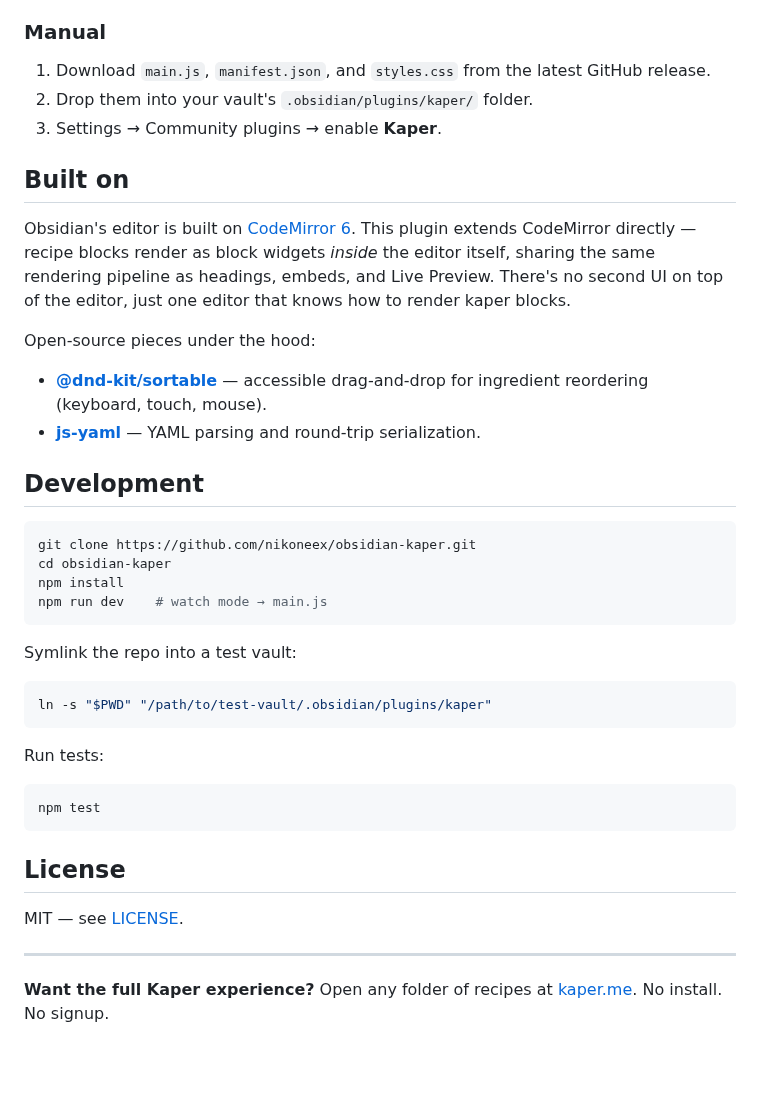
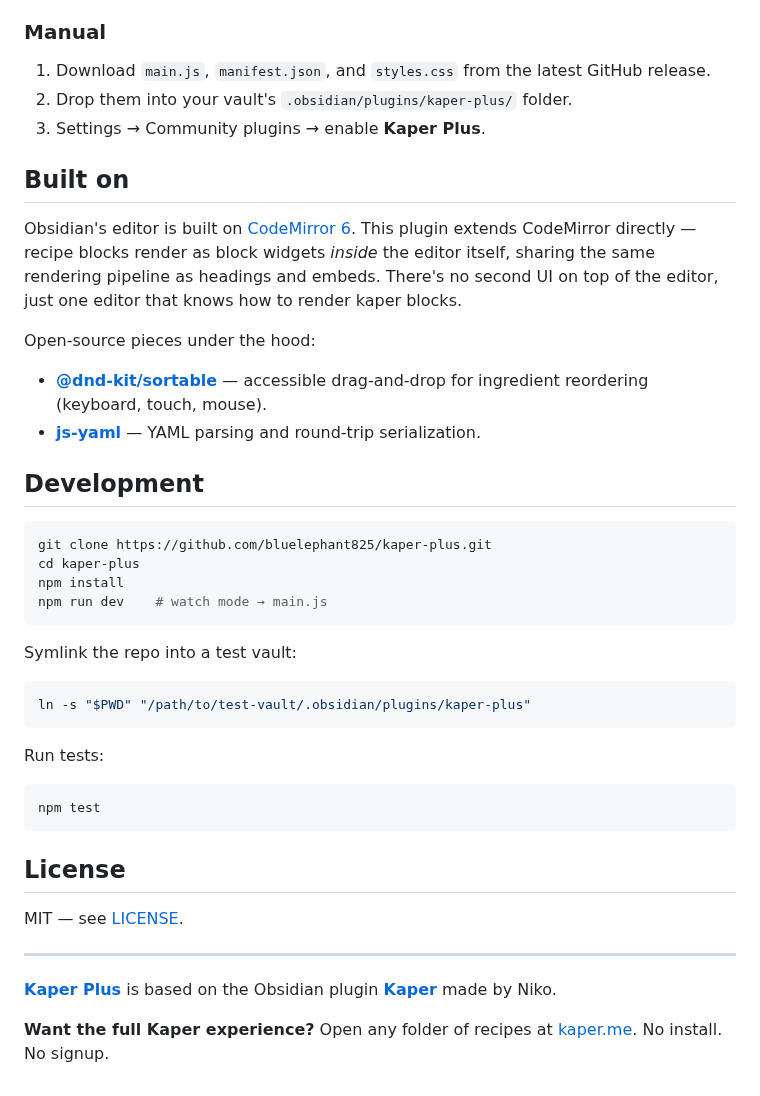
Before and after one commit to nikoneex/obsidian-kaper, a Markdown page: README.md, the part around one of its changes. GitHub-like rendering; blank space fills up the shorter version.

````diff
--- a/README.md
+++ b/README.md
@@ -99,12 +162,12 @@ There is no Kaper server. We literally cannot read your files.
 ### Manual
 
 1. Download `main.js`, `manifest.json`, and `styles.css` from the latest GitHub release.
-2. Drop them into your vault's `.obsidian/plugins/kaper/` folder.
-3. Settings → Community plugins → enable **Kaper**.
+2. Drop them into your vault's `.obsidian/plugins/kaper-plus/` folder.
+3. Settings → Community plugins → enable **Kaper Plus**.
 
 ## Built on
 
-Obsidian's editor is built on [CodeMirror 6](https://codemirror.net/). This plugin extends CodeMirror directly — recipe blocks render as block widgets *inside* the editor itself, sharing the same rendering pipeline as headings, embeds, and Live Preview. There's no second UI on top of the editor, just one editor that knows how to render kaper blocks.
+Obsidian's editor is built on [CodeMirror 6](https://codemirror.net/). This plugin extends CodeMirror directly — recipe blocks render as block widgets *inside* the editor itself, sharing the same rendering pipeline as headings and embeds. There's no second UI on top of the editor, just one editor that knows how to render kaper blocks.
 
 Open-source pieces under the hood:
 
@@ -114,8 +177,8 @@ Open-source pieces under the hood:
 ## Development
 
 ```bash
-git clone https://github.com/nikoneex/obsidian-kaper.git
-cd obsidian-kaper
+git clone https://github.com/bluelephant825/kaper-plus.git
+cd kaper-plus
 npm install
 npm run dev    # watch mode → main.js
 ```
@@ -123,7 +186,7 @@ npm run dev    # watch mode → main.js
 Symlink the repo into a test vault:
 
 ```bash
-ln -s "$PWD" "/path/to/test-vault/.obsidian/plugins/kaper"
+ln -s "$PWD" "/path/to/test-vault/.obsidian/plugins/kaper-plus"
 ```
 
 Run tests:
@@ -138,4 +201,6 @@ MIT — see [LICENSE](LICENSE).
 
 ---
 
+[**Kaper Plus**](https://github.com/bluelephant825/kaper-plus) is based on the Obsidian plugin [**Kaper**](https://github.com/nikoneex/obsidian-kaper) made by Niko.
+
 **Want the full Kaper experience?** Open any folder of recipes at [kaper.me](https://kaper.me). No install. No signup.
````
Also changed, not shown: other parts of README.md (+72 -9 lines), assets/Kaper properties.jpg (added), 14 other files.
